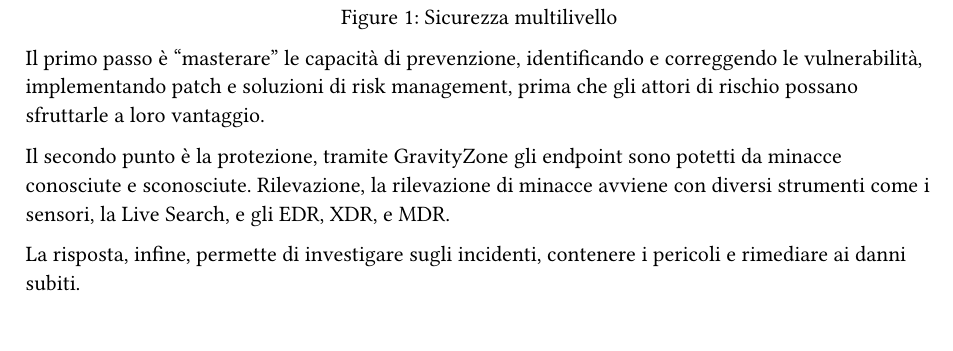
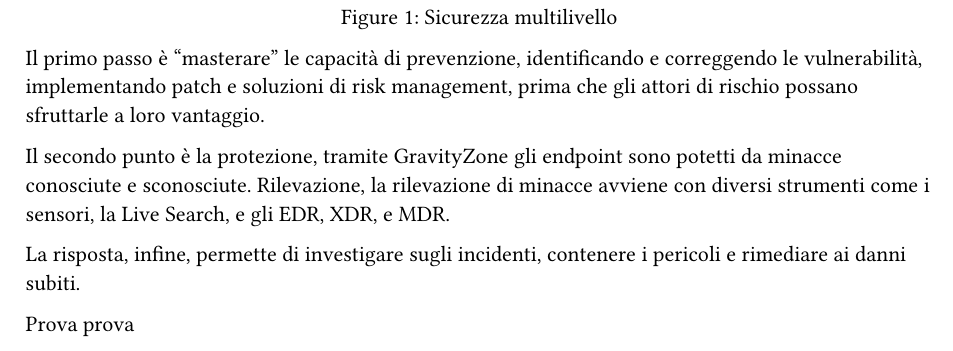
Before and after one commit to MarinDavide/stage-BitDefender, a Typst document (docs/studioGravitiZone.typ): part of page 2 of 2, cut so that both start at the same text. Compiled offline with Typst 0.15.

Commit message:
prova action

```diff
--- a/docs/studioGravitiZone.typ
+++ b/docs/studioGravitiZone.typ
@@ -26,3 +26,5 @@ Il secondo punto è la protezione, tramite GravityZone gli endpoint sono potetti
 Rilevazione, la rilevazione di minacce avviene con diversi strumenti come i sensori, la Live Search, e gli EDR, XDR, e MDR.
 
 La risposta, infine, permette di investigare sugli incidenti, contenere i pericoli e rimediare ai danni subiti.
+
+Prova prova
```
